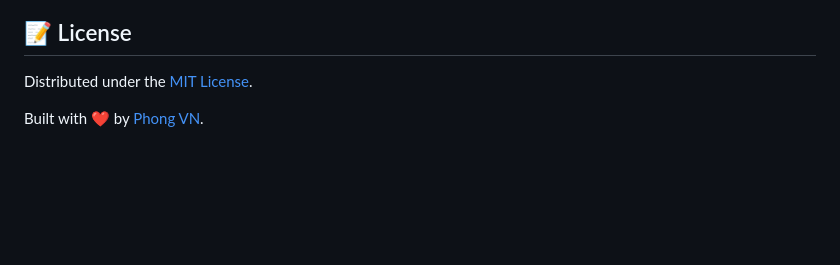
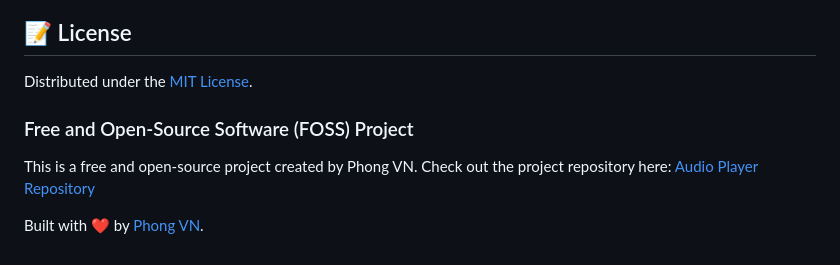
Before and after one commit to Tuanphong3108/music-player, a Markdown page: README_en.md, the part around the change. Rendered like a GitHub page; blank space fills up the shorter version.

Commit message:
Add FOSS project information to README
Added a section about the project being free and open-source.

```diff
--- a/README_en.md
+++ b/README_en.md
@@ -80,4 +80,8 @@ No Node.js or complex build tools required! You can run and install the app in s
 
 Distributed under the [MIT License](https://github.com/Tuanphong3108/music-player/blob/main/LICENSE).
 
+### Free and Open-Source Software (FOSS) Project
+
+This is a free and open-source project created by Phong VN. Check out the project repository here: [Audio Player Repository](https://github.com/Tuanphong3108/music-player)
+
 Built with ❤️ by [Phong VN](https://tuanphong3108.github.io).
```
